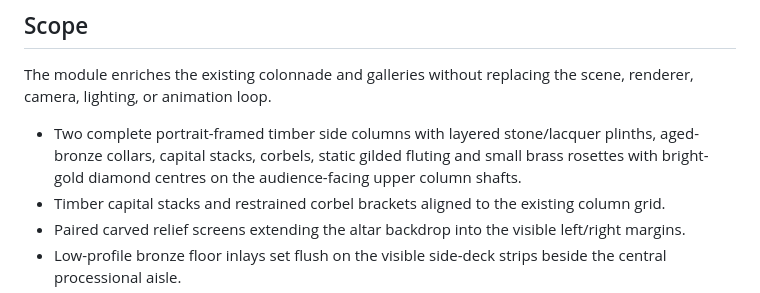
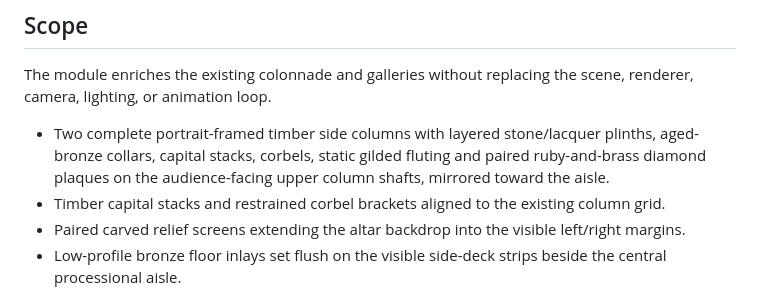
Before and after one commit to aigrouphobinh/tiktok-live-temple-rpc, a Markdown page: docs/temple-environment.md, the part around the change. GitHub-like rendering.

Commit message:
docs(environment): document upper-shaft diamond plaques

```diff
--- a/docs/temple-environment.md
+++ b/docs/temple-environment.md
@@ -6,7 +6,7 @@ Agent 3 delivers an independent architectural-detail layer for the existing roof
 
 The module enriches the existing colonnade and galleries without replacing the scene, renderer, camera, lighting, or animation loop.
 
-- Two complete portrait-framed timber side columns with layered stone/lacquer plinths, aged-bronze collars, capital stacks, corbels, static gilded fluting and small brass rosettes with bright-gold diamond centres on the audience-facing upper column shafts.
+- Two complete portrait-framed timber side columns with layered stone/lacquer plinths, aged-bronze collars, capital stacks, corbels, static gilded fluting and paired ruby-and-brass diamond plaques on the audience-facing upper column shafts, mirrored toward the aisle.
 - Timber capital stacks and restrained corbel brackets aligned to the existing column grid.
 - Paired carved relief screens extending the altar backdrop into the visible left/right margins.
 - Low-profile bronze floor inlays set flush on the visible side-deck strips beside the central processional aisle.
```
